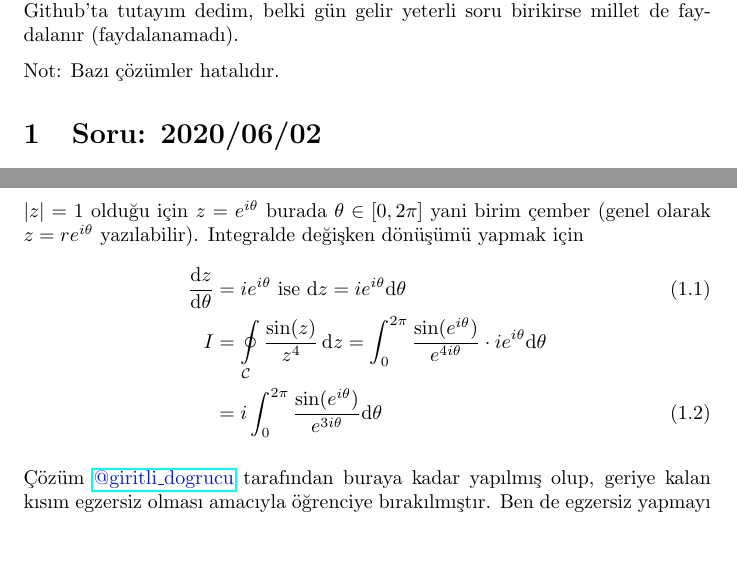
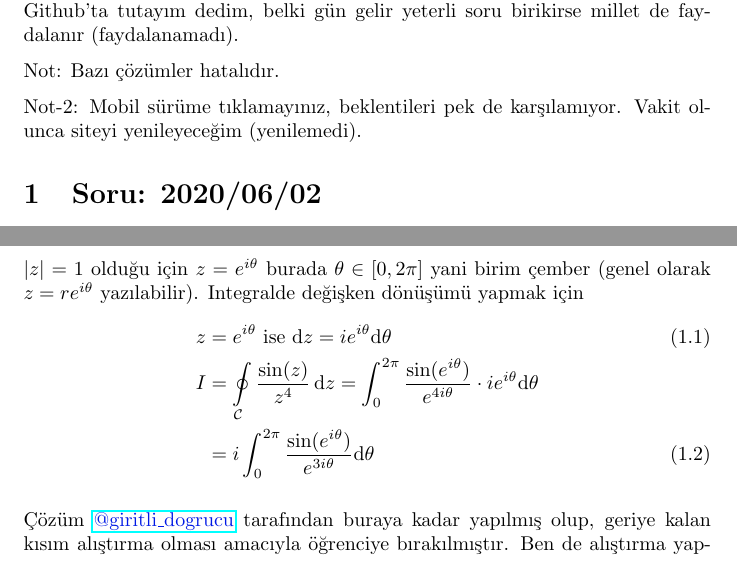
Before and after one commit to ElektrikAkar/Sorular, a LaTeX document (main.tex): two parts of page 1 of 8, joined at a grey line, cut so that both start at the same text, the shorter picture padded with empty space. Compiled offline with pdfLaTeX.

Commit message:
some update

```diff
--- a/main.tex
+++ b/main.tex
@@ -37,6 +37,8 @@ Bazen çevreden hoşuma giden sorular görüyorum. Bunları da çözüp atmak ye
 
 Not: Bazı çözümler hatalıdır.
 
+Not-2: Mobil sürüme tıklamayınız, beklentileri pek de karşılamıyor. Vakit olunca siteyi yenileyeceğim (yenilemedi).
+
 \section{Soru: 2020/06/02}
 $$\oint\limits_{\mathcal{C}} \frac{\sin(z)}{z^4}\,\mathrm{d}z \; \text{ where } \mathcal{C} =\{z\in \mathbb{C}: |z|=1, 0\leqslant \arg(z) \leqslant 2\pi \}$$
 
@@ -46,13 +48,13 @@ Aslında bu sorunun çözümü kolayca \VkWebsiteUrl{https://math.stackexchange.
 
 $|z| =1$ olduğu için $z = e^{i\theta}$ burada $\theta \in [0, 2\pi]$  yani birim çember (genel olarak  $z = re^{i\theta}$ yazılabilir). Integralde değişken dönüşümü yapmak için
 \begin{align}
-	\frac{\mathrm{d}z}{\mathrm{d}\theta} &= i e^{i\theta} \text{ ise } \mathrm{d}z = i e^{i\theta} \mathrm{d}\theta\\
+	z &=  e^{i\theta} \text{ ise } \mathrm{d}z = i e^{i\theta} \mathrm{d}\theta\\
 	\label{eq:20200602:intbase}
 	I &= \oint\limits_{\mathcal{C}} \frac{\sin(z)}{z^4}\,\mathrm{d}z = \int_0^{2\pi} \frac{\sin(e^{i\theta})}{e^{4i\theta}} \cdot i e^{i\theta} \mathrm{d}\theta \nonumber \\
 	&= i\int_0^{2\pi} \frac{\sin(e^{i\theta})}{e^{3i\theta}}  \mathrm{d}\theta
 \end{align}
 
-Çözüm \VkcitationUrl{https://twitter.com/giritli_dogrucu/status/1266107079011569664}{@giritli\_dogrucu} tarafından buraya kadar yapılmış olup, geriye kalan kısım egzersiz olması amacıyla öğrenciye bırakılmıştır. Ben de egzersiz yapmayı seven biri olarak çözümün kalanını için de uğraşmak istedim. Şöyle ki herkes seriye açarak integral alıyor, ben niye almayayım değil mi :) (alamadı).
+Çözüm \VkcitationUrl{https://twitter.com/giritli_dogrucu/status/1266107079011569664}{@giritli\_dogrucu} tarafından buraya kadar yapılmış olup, geriye kalan kısım alıştırma olması amacıyla öğrenciye bırakılmıştır. Ben de alıştırma yapmayı seven biri olarak çözümün kalanını için de uğraşmak istedim. Şöyle ki herkes seriye açarak integral alıyor, ben niye almayayım değil mi :) (alamadı).
 
 Bu soruyu çözmek için öncelikle sinüs fonksiyonunun Taylor serisine açılımını anımsayalım Denklem \eqref{eq:sinus_taylor}.
 %
```
Also changed, not shown: main.pdf, 2 other files.
